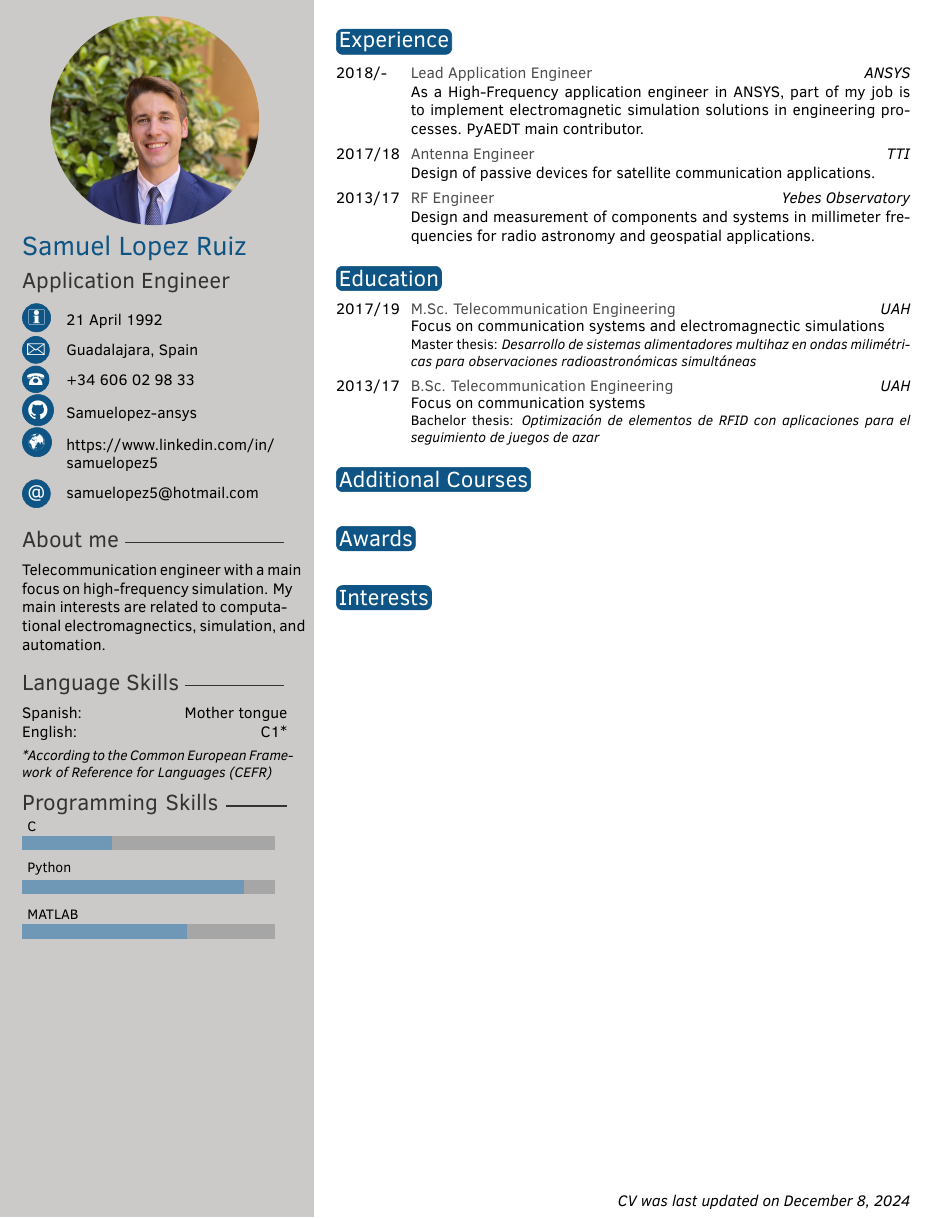
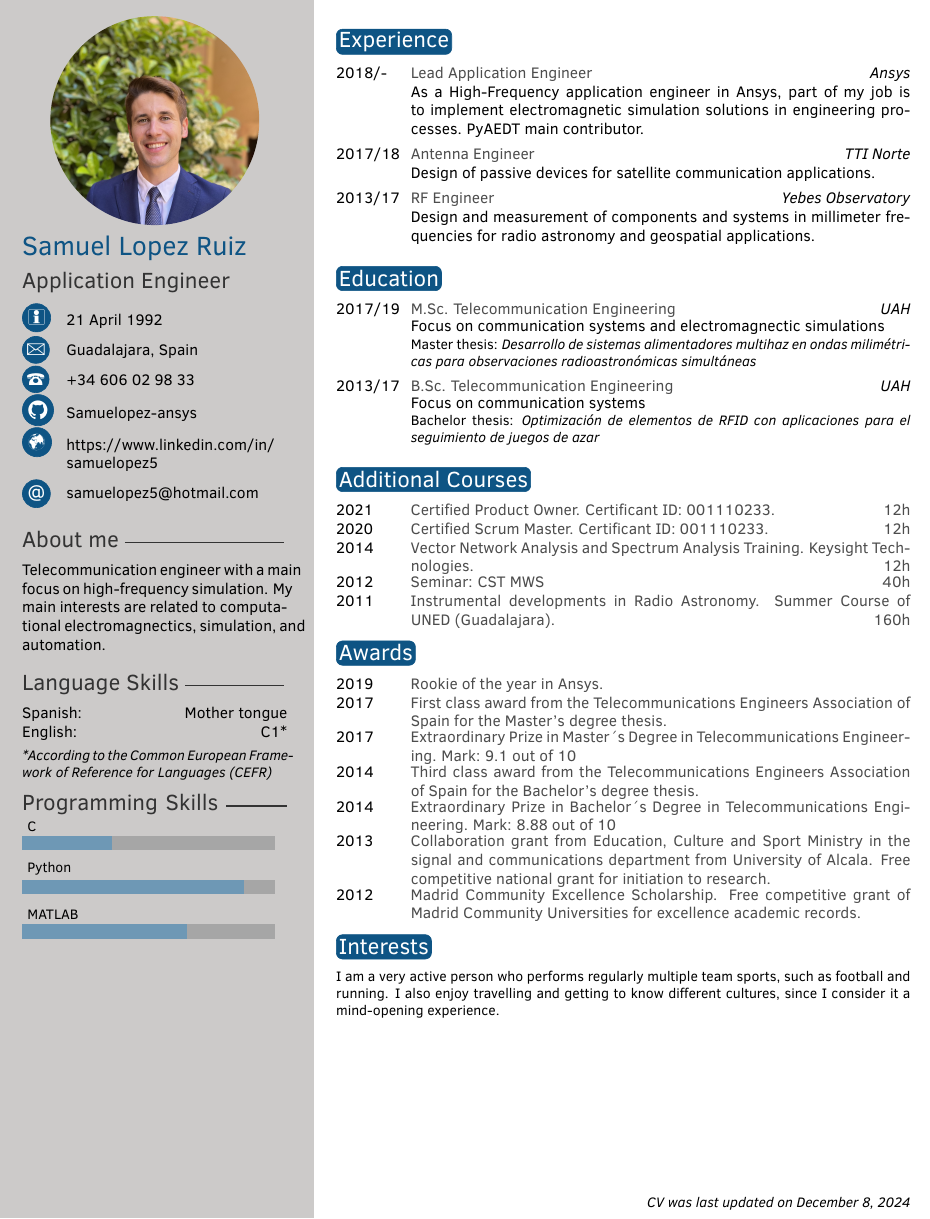
Before and after one commit to Samuelopez-ansys/short-cv, a LaTeX CV (src/cv/SAMUEL-LOPEZ.tex): part of the page, cut so that both start at the same text. Compiled offline with pdfLaTeX.

Commit message:
update cv

```diff
--- a/src/cv/SAMUEL-LOPEZ.tex
+++ b/src/cv/SAMUEL-LOPEZ.tex
@@ -78,10 +78,9 @@ My main interests are related to computational electromagnectics, simulation, an
 \section{Experience}
 
 \begin{twenty} % Environment for a list with descriptions
-	\twentyitem{2018/-}{Lead Application Engineer}{ANSYS}{As a High-Frequency application engineer in ANSYS, part of my job is to implement electromagnetic simulation solutions in engineering processes. PyAEDT main contributor.}
-	\twentyitem{2017/18}{Antenna Engineer}{TTI}{Design of passive devices for satellite communication applications.}
+	\twentyitem{2018/-}{Lead Application Engineer}{Ansys}{As a High-Frequency application engineer in Ansys, part of my job is to implement electromagnetic simulation solutions in engineering processes. PyAEDT main contributor.}
+	\twentyitem{2017/18}{Antenna Engineer}{TTI Norte}{Design of passive devices for satellite communication applications.}
 	\twentyitem{2013/17}{RF Engineer}{Yebes Observatory}{Design and measurement of components and systems in millimeter frequencies for radio astronomy and geospatial applications.}
-	% \twentyitem{2013/18}{Support classes for Baccalaureate students}{Private teacher}{University Access Exams and Baccalaureate, in STEM subjects.}
 	%\twentyitem{<dates>}{<title>}{<location>}{<description>}
 \end{twenty}
 
@@ -105,13 +103,11 @@ My main interests are related to computational electromagnectics, simulation, an
 \section{Additional Courses}
 
 \begin{twentyshort} % Environment for a short list with no descriptions
-	%\twentyitemshort{2019}{Java Programming Masterclass for SW Developers \hfill 80h}
-	%\twentyitemshort{2019}{C++ Basics and Introduction to C \hfill 25h}
-	%\twentyitemshort{2019}{Oracle Java SE Programming \hfill 25h}
-	%\twentyitemshort{2018}{Design thinking course at UC3M \hfill 23h}
-	%\twentyitemshort{2018}{AIRBUS: Innovative thinking \hfill 12h}
-	%\twentyitemshort{2015}{CATIA V5-6: An introduction to CAD \hfill 40h}
-	%\twentyitemshort{2012}{Leisure Activity Organizer and Instructor \hfill 160h}
+	\twentyitemshort{2021}{Certified Product Owner. Certificant ID: 001110233. \hfill 12h}
+	\twentyitemshort{2020}{Certified Scrum Master. Certificant ID: 001110233. \hfill 12h}
+	\twentyitemshort{2014}{Vector Network Analysis and Spectrum Analysis Training. Keysight Technologies. \hfill 12h}
+	\twentyitemshort{2012}{Seminar: CST MWS \hfill 40h}
+	\twentyitemshort{2011}{Instrumental developments in Radio Astronomy. Summer Course of UNED (Guadalajara). \hfill 160h}
 	%\twentyitemshort{<dates>}{<title/description>}
 \end{twentyshort}
 
@@ -122,13 +118,13 @@ My main interests are related to computational electromagnectics, simulation, an
 \section{Awards}
 
 \begin{twentyshort} % Environment for a short list with no descriptions
-	%\vspace{0.2cm}
-	%\twentyitemshort{2015/16}{ERASMUS+ Exchange Program scholarship - 1 full academic year at the Universität Stuttgart}
-	%\vspace{0.2cm}
-	%\twentyitemshort{2013/18}{Modules with honours: Propulsion Systems, Engineering Graphics, Advanced Mathematics, Fluid Mechanics, Thermal Engineering (6 ECTS each) and Aerospace Project Management (3 ECTS)}
-	%\twentyitemshort{2013/15}{\textit{"Excellent academic record"} scholarship for university students}
-	% \twentyitemshort{2013}{Spanish Baccalaureate with honours. Mark: 10 out of 10}
-	% \twentyitemshort{2011}{Spanish Secondary High School with honours. Mark: 10 out of 10}
+	\twentyitemshort{2019}{Rookie of the year in Ansys.}
+	\twentyitemshort{2017}{First class award from the Telecommunications Engineers Association of Spain for the Master’s degree thesis.}
+	\twentyitemshort{2017}{Extraordinary Prize in Master´s Degree in Telecommunications Engineering. Mark: 9.1 out of 10}
+	\twentyitemshort{2014}{Third class award from the Telecommunications Engineers Association of Spain for the Bachelor’s degree thesis.}
+	\twentyitemshort{2014}{Extraordinary Prize in Bachelor´s Degree in Telecommunications Engineering. Mark: 8.88 out of 10}
+	\twentyitemshort{2013}{Collaboration grant from Education, Culture and Sport Ministry in the signal and communications department from University of Alcala. Free competitive national grant for initiation to research.}
+	\twentyitemshort{2012}{Madrid Community Excellence Scholarship. Free competitive grant of Madrid Community Universities for excellence academic records.}
 	%\twentyitemshort{<dates>}{<title/description>}
 \end{twentyshort}
 
@@ -138,7 +134,7 @@ My main interests are related to computational electromagnectics, simulation, an
 
 \section{Interests}
 
-%\small{I am a very active person who performs regularly multiple team sports, such as football and rugby. I also enjoy travelling and getting to know different cultures, since I consider it a mind-opening experience. I also enjoy living abroad (+6 years over my life).}
+\small{I am a very active person who performs regularly multiple team sports, such as football and running. I also enjoy travelling and getting to know different cultures, since I consider it a mind-opening experience.}
 \vfill
 \flushright\textit{CV was last updated on \today}
 %----------------------------------------------------------------------------------------
```
Also changed, not shown: src/cv/SAMUEL-LOPEZ.tex (1 more changed lines).
